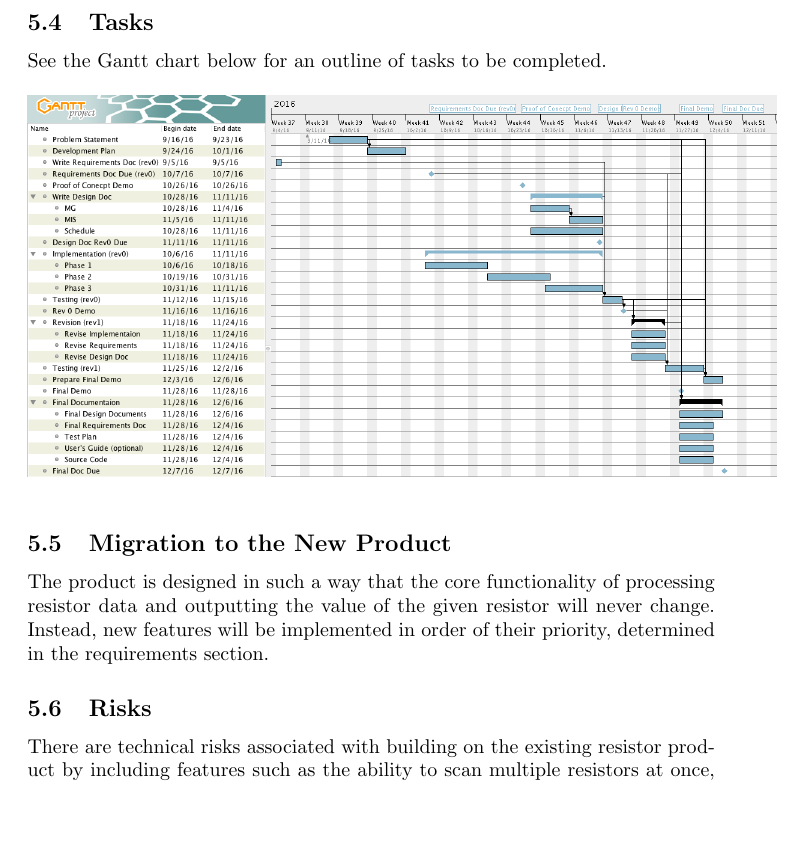
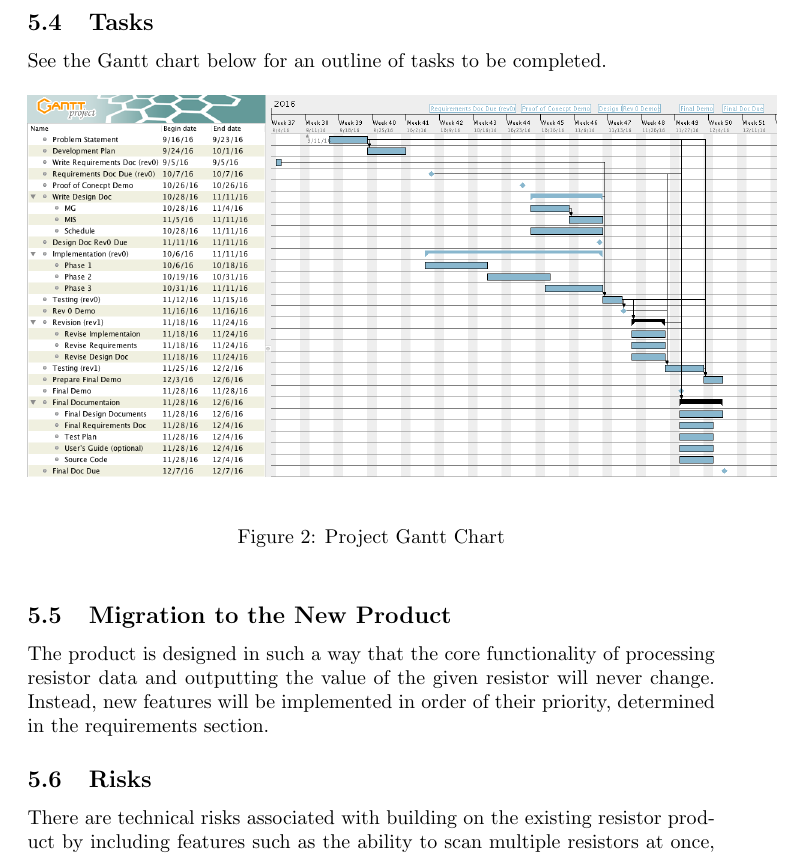
Before and after one commit to GraemeCrawley/OhmResistorScanner, a LaTeX document (Doc/SRS/SRS.tex): part of page 9 of 10, cut so that both start at the same text, the shorter picture padded with empty space. Compiled offline with pdfLaTeX.

Commit message:
Added caption to Gantt Chart

```diff
--- a/Doc/SRS/SRS.tex
+++ b/Doc/SRS/SRS.tex
@@ -257,6 +257,7 @@ See the Gantt chart below for an outline of tasks to be completed.
 \begin{figure}[h]
 \centering
 \includegraphics[scale=0.3]{gantt}
+\caption{Project Gantt Chart}
 \end{figure}
 
 \subsection{Migration to the New Product}
```
Also changed, not shown: Doc/SRS/SRS.pdf.
